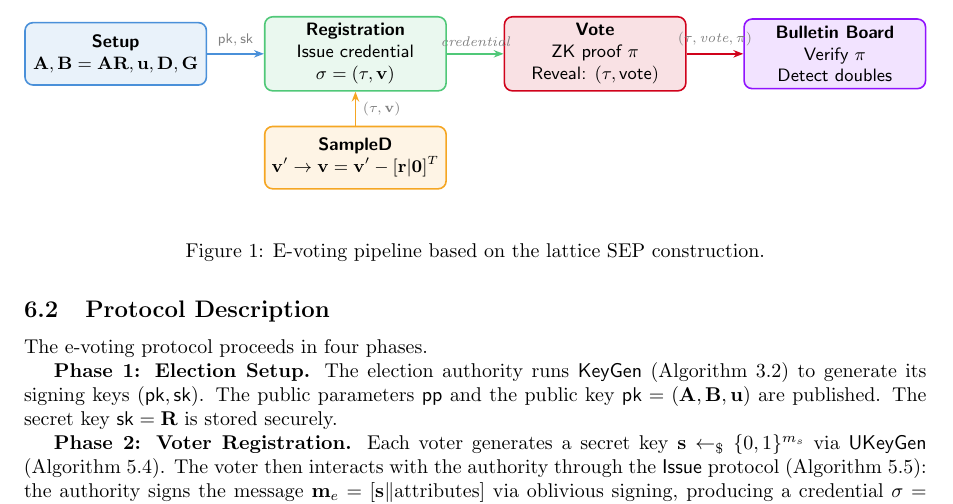
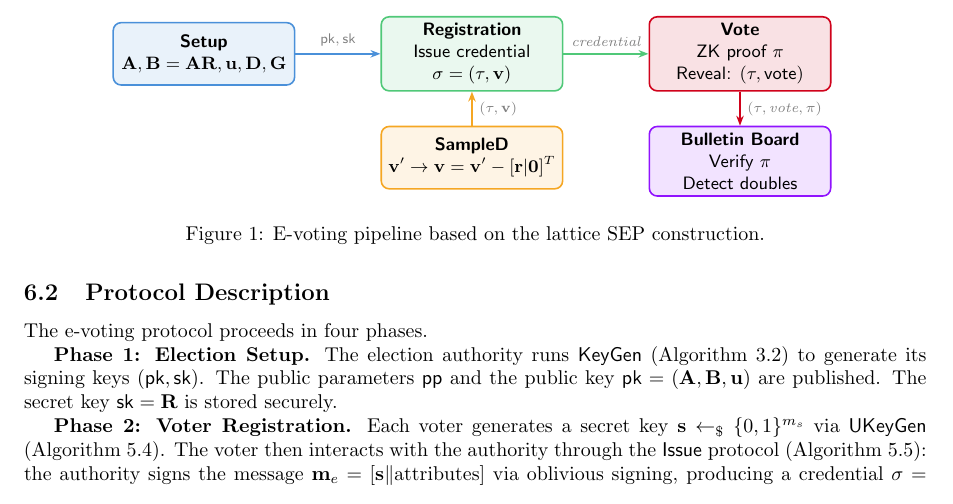
Before and after one commit to mordamed/Crypto, a LaTeX document (report/report.tex): part of page 6 of 10, cut so that both start at the same text. Compiled offline with pdfLaTeX.

Commit message:
improve figure 1 in report (overlaping + margin)

```diff
--- a/report/report.tex
+++ b/report/report.tex
@@ -270,14 +270,14 @@ We map the anonymous credentials construction of Section~5.3 of~\cite{mainPaper}
         {\textbf{SampleD}\\$\mathbf{v}' \to \mathbf{v} = \mathbf{v}' - [\mathbf{r}|\mathbf{0}]^T$};
         \node[box, fill=vote!12, draw=vote, right=of reg] (vote)
         {\textbf{Vote}\\ZK proof $\pi$\\Reveal: $(\tau, \text{vote})$};
-        \node[box, fill=security!12, draw=security, right=of vote] (verify)
+        \node[box, fill=security!12, draw=security, below=of vote] (verify)
         {\textbf{Bulletin Board}\\Verify $\pi$\\Detect doubles};
 
         % Arrows
         \draw[arr, setup] (setup) -- node[above, label] {$\pk, \sk$} (reg);
         \draw[arr, sampled] (sample) -- node[right, label] {$(\tau, \mathbf{v})$} (reg);
         \draw[arr, register] (reg) -- node[above, label] {credential} (vote);
-        \draw[arr, vote] (vote) -- node[above, label] {$(\tau, \text{vote}, \pi)$} (verify);
+        \draw[arr, vote] (vote) -- node[right, label] {$(\tau, \text{vote}, \pi)$} (verify);
     \end{tikzpicture}
     \caption{E-voting pipeline based on the lattice SEP construction.}
     \label{fig:pipeline}
```
Also changed, not shown: report/report.pdf, report/report.tex (2 more changed lines).
